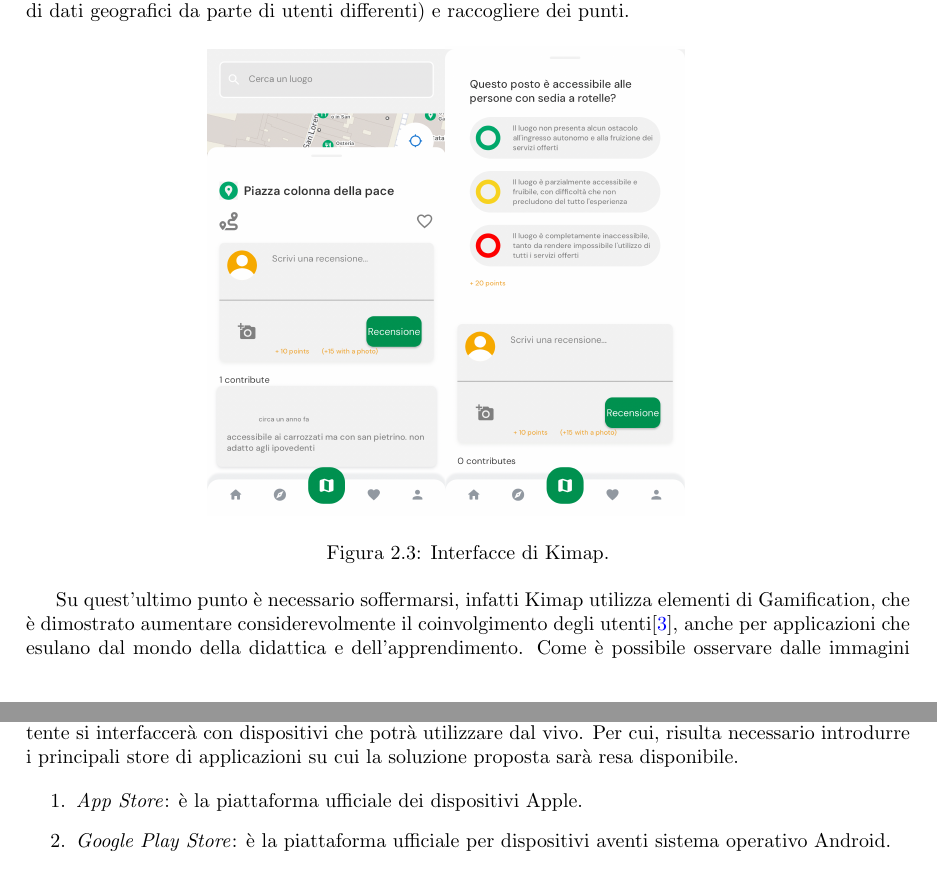
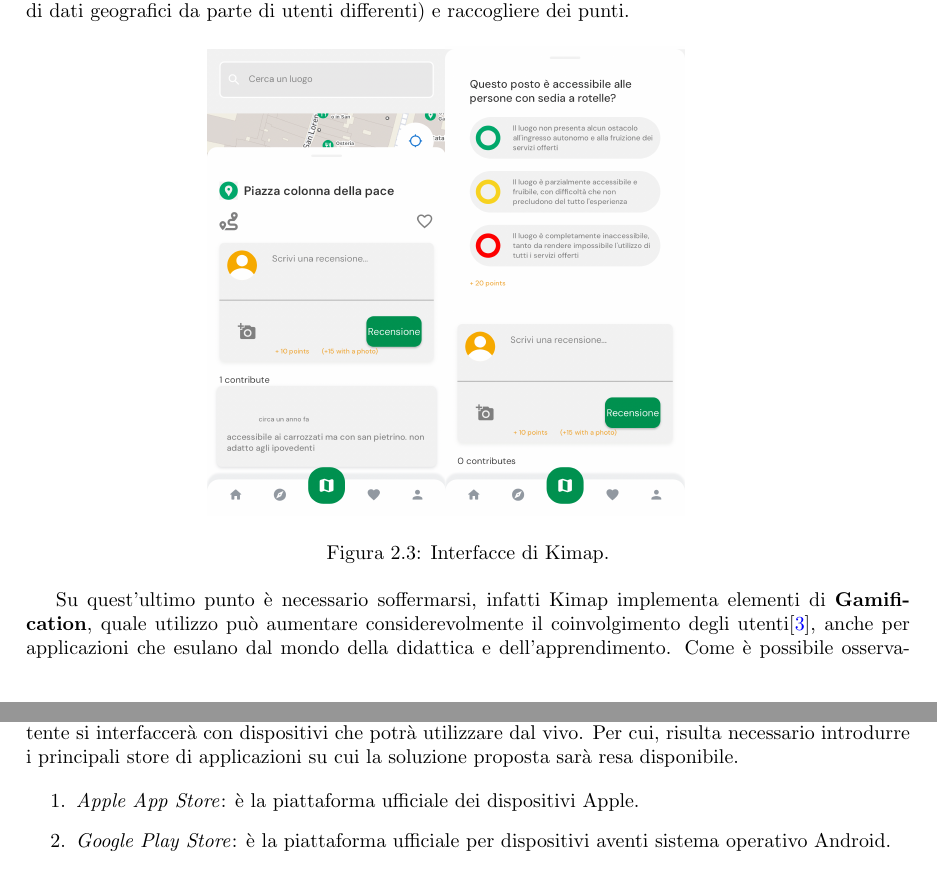
Before and after one commit to MauroLavigna04/Progetto-Ing-Sw, a LaTeX document (report.tex): two parts of pages 8 and 11 of 19, joined at a grey line, cut so that both start at the same text. Compiled offline with pdfLaTeX.

Commit message:
Modifica report

```diff
--- a/report.tex
+++ b/report.tex
@@ -208,7 +208,7 @@
     \label{fig:immaginii}
 \end{figure}
 
-Su quest'ultimo punto è necessario soffermarsi, infatti Kimap utilizza elementi di Gamification, che è dimostrato aumentare considerevolmente il coinvolgimento degli utenti\cite{art_7}, anche per applicazioni
+Su quest'ultimo punto è necessario soffermarsi, infatti Kimap implementa elementi di \textbf{Gamification}, quale utilizzo può aumentare considerevolmente il coinvolgimento degli utenti\cite{art_7}, anche per applicazioni
 che esulano dal mondo della didattica e dell'apprendimento. Come è possibile osservare dalle immagini seguenti, i punti verranno assegnati all'utente qualora quest'ultimo contribuisca in qualche modo alla piattaforma, si distinguono:
 
 \begin{enumerate}
@@ -259,7 +259,7 @@
 sarà resa disponibile.
 
 \begin{enumerate}
-    \item \textit{App Store}: è la piattaforma ufficiale dei dispositivi Apple.
+    \item \textit{Apple App Store}: è la piattaforma ufficiale dei dispositivi Apple.
     \item \textit{Google Play Store}: è la piattaforma ufficiale per dispositivi aventi sistema operativo Android.
 \end{enumerate}
 
```
